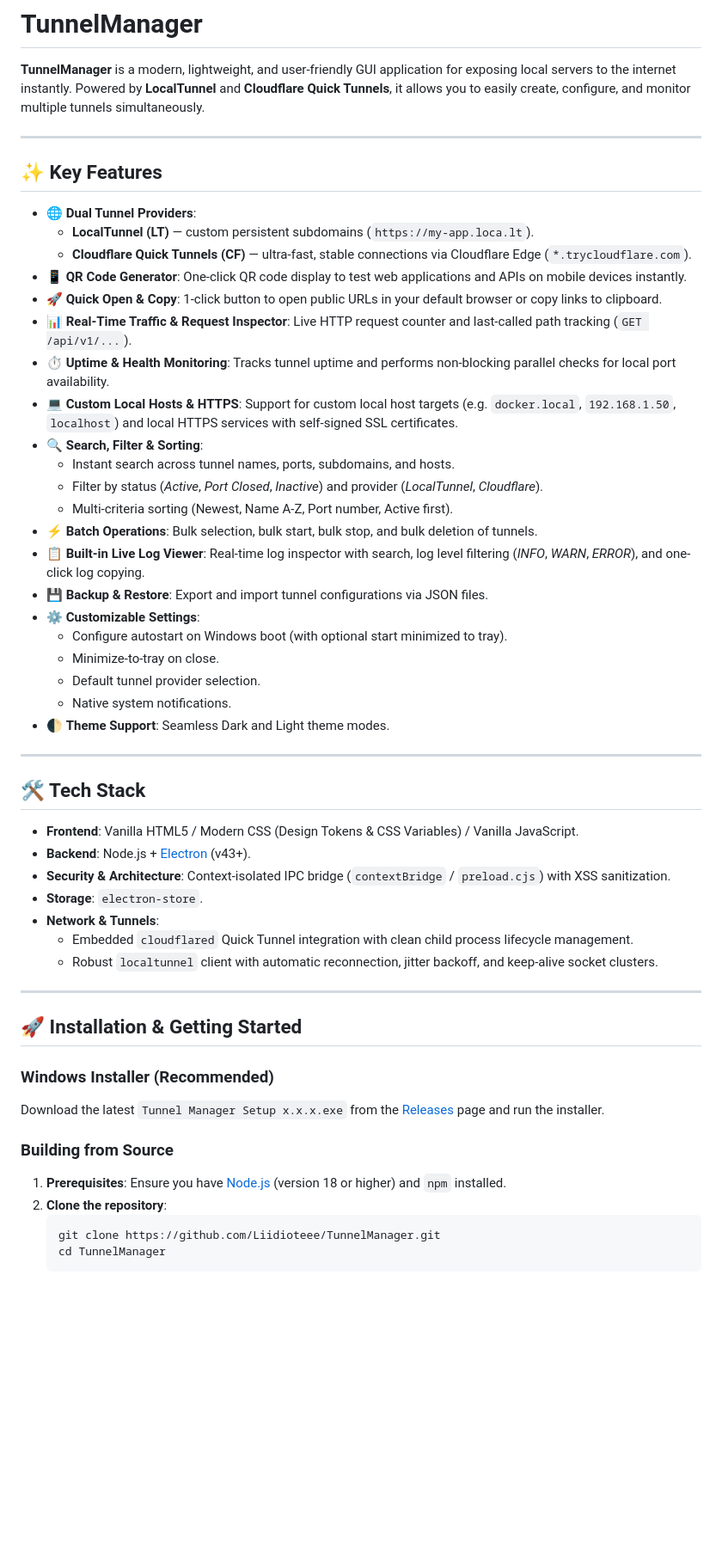
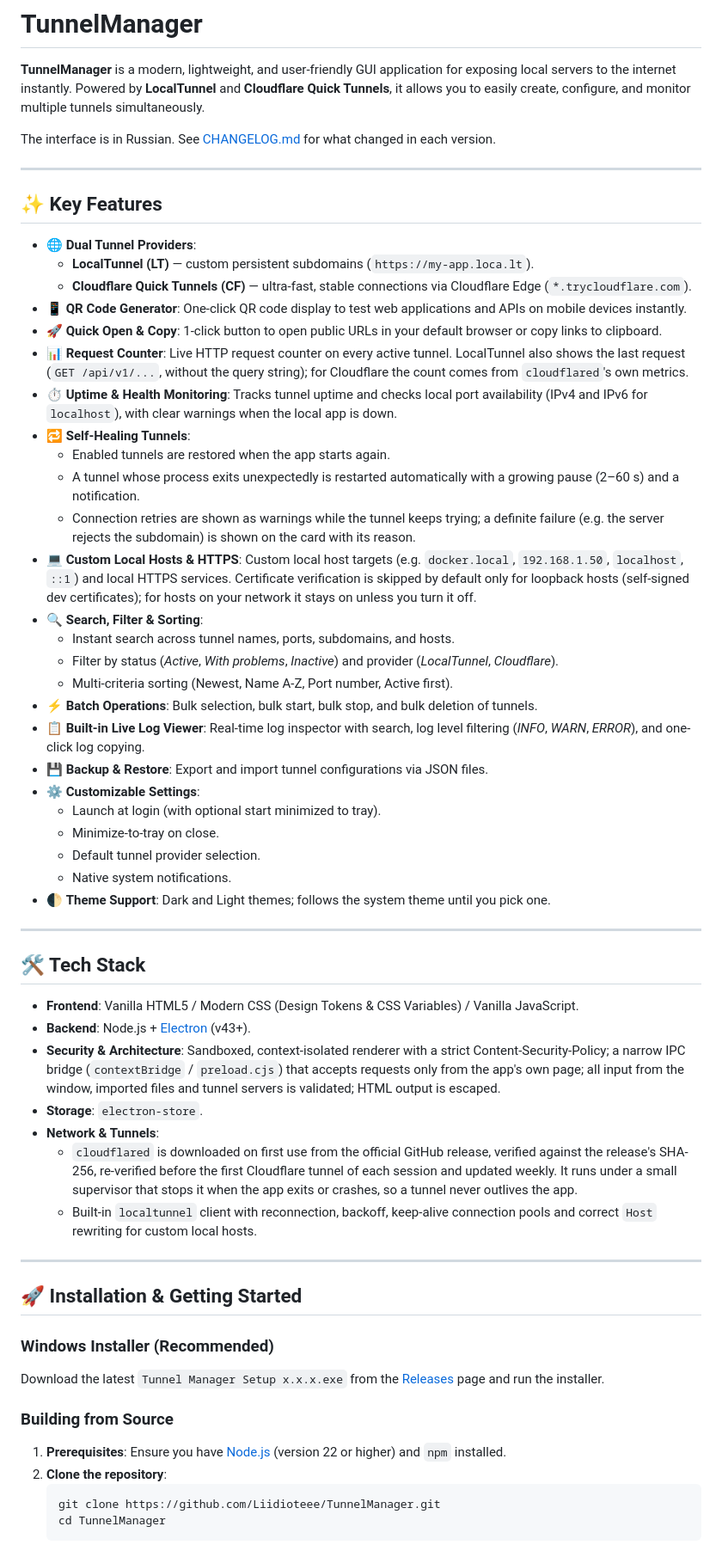
Before and after one commit to Liidioteee/TunnelManager, a Markdown page: README.md, the part around one of its changes. Shown at 86% size. Drawn GitHub-style; blank space fills up the shorter version.

Commit message:
docs: update README for 1.2.0
- Features: request counter (last request for LocalTunnel, metrics
  count for Cloudflare), self-healing tunnels (restore on start,
  auto-restart, retries vs. failures), TLS verification default,
  IPv6, system theme, 'With problems' filter, launch at login.
- Tech stack: sandbox + CSP + IPC sender checks + input validation;
  verified, weekly-updated cloudflared under a supervisor.
- Building: Node.js 22+, installers are NSIS (Windows) and DMG (macOS);
  the README no longer promises a portable build that is not configured.
- New 'Configuration & Data' section (user data folder, log rotation,
  TUNNEL_MANAGER_LT_SERVER); development section mentions
  E2E_APP_EXECUTABLE and Windows end-to-end tests in CI.
- Notes that the interface is in Russian and links the changelog.

Co-Authored-By: Claude Opus 5.5 <noreply@anthropic.com>

````diff
--- a/README.md
+++ b/README.md
@@ -1,6 +1,8 @@
 # TunnelManager
 
 **TunnelManager** is a modern, lightweight, and user-friendly GUI application for exposing local servers to the internet instantly. Powered by **LocalTunnel** and **Cloudflare Quick Tunnels**, it allows you to easily create, configure, and monitor multiple tunnels simultaneously.
+
+The interface is in Russian. See [CHANGELOG.md](CHANGELOG.md) for what changed in each version.
 
 ---
 
@@ -11,22 +13,26 @@
   - **Cloudflare Quick Tunnels (CF)** — ultra-fast, stable connections via Cloudflare Edge (`*.trycloudflare.com`).
 - 📱 **QR Code Generator**: One-click QR code display to test web applications and APIs on mobile devices instantly.
 - 🚀 **Quick Open & Copy**: 1-click button to open public URLs in your default browser or copy links to clipboard.
-- 📊 **Real-Time Traffic & Request Inspector**: Live HTTP request counter and last-called path tracking (`GET /api/v1/...`).
-- ⏱ **Uptime & Health Monitoring**: Tracks tunnel uptime and performs non-blocking parallel checks for local port availability.
-- 💻 **Custom Local Hosts & HTTPS**: Support for custom local host targets (e.g. `docker.local`, `192.168.1.50`, `localhost`) and local HTTPS services with self-signed SSL certificates.
+- 📊 **Request Counter**: Live HTTP request counter on every active tunnel. LocalTunnel also shows the last request (`GET /api/v1/...`, without the query string); for Cloudflare the count comes from `cloudflared`'s own metrics.
+- ⏱ **Uptime & Health Monitoring**: Tracks tunnel uptime and checks local port availability (IPv4 and IPv6 for `localhost`), with clear warnings when the local app is down.
+- 🔁 **Self-Healing Tunnels**:
+  - Enabled tunnels are restored when the app starts again.
+  - A tunnel whose process exits unexpectedly is restarted automatically with a growing pause (2–60 s) and a notification.
+  - Connection retries are shown as warnings while the tunnel keeps trying; a definite failure (e.g. the server rejects the subdomain) is shown on the card with its reason.
+- 💻 **Custom Local Hosts & HTTPS**: Custom local host targets (e.g. `docker.local`, `192.168.1.50`, `localhost`, `::1`) and local HTTPS services. Certificate verification is skipped by default only for loopback hosts (self-signed dev certificates); for hosts on your network it stays on unless you turn it off.
 - 🔍 **Search, Filter & Sorting**:
   - Instant search across tunnel names, ports, subdomains, and hosts.
-  - Filter by status (*Active*, *Port Closed*, *Inactive*) and provider (*LocalTunnel*, *Cloudflare*).
+  - Filter by status (*Active*, *With problems*, *Inactive*) and provider (*LocalTunnel*, *Cloudflare*).
   - Multi-criteria sorting (Newest, Name A-Z, Port number, Active first).
 - ⚡ **Batch Operations**: Bulk selection, bulk start, bulk stop, and bulk deletion of tunnels.
 - 📋 **Built-in Live Log Viewer**: Real-time log inspector with search, log level filtering (*INFO*, *WARN*, *ERROR*), and one-click log copying.
 - 💾 **Backup & Restore**: Export and import tunnel configurations via JSON files.
 - ⚙️ **Customizable Settings**:
-  - Configure autostart on Windows boot (with optional start minimized to tray).
+  - Launch at login (with optional start minimized to tray).
   - Minimize-to-tray on close.
   - Default tunnel provider selection.
   - Native system notifications.
-- 🌓 **Theme Support**: Seamless Dark and Light theme modes.
+- 🌓 **Theme Support**: Dark and Light themes; follows the system theme until you pick one.
 
 ---
 
@@ -34,11 +40,11 @@
 
 * **Frontend**: Vanilla HTML5 / Modern CSS (Design Tokens & CSS Variables) / Vanilla JavaScript.
 * **Backend**: Node.js + [Electron](https://www.electronjs.org/) (v43+).
-* **Security & Architecture**: Context-isolated IPC bridge (`contextBridge` / `preload.cjs`) with XSS sanitization.
+* **Security & Architecture**: Sandboxed, context-isolated renderer with a strict Content-Security-Policy; a narrow IPC bridge (`contextBridge` / `preload.cjs`) that accepts requests only from the app's own page; all input from the window, imported files and tunnel servers is validated; HTML output is escaped.
 * **Storage**: `electron-store`.
 * **Network & Tunnels**:
-  - Embedded `cloudflared` Quick Tunnel integration with clean child process lifecycle management.
-  - Robust `localtunnel` client with automatic reconnection, jitter backoff, and keep-alive socket clusters.
+  - `cloudflared` is downloaded on first use from the official GitHub release, verified against the release's SHA-256, re-verified before the first Cloudflare tunnel of each session and updated weekly. It runs under a small supervisor that stops it when the app exits or crashes, so a tunnel never outlives the app.
+  - Built-in `localtunnel` client with reconnection, backoff, keep-alive connection pools and correct `Host` rewriting for custom local hosts.
 
 ---
 
@@ -49,7 +55,7 @@ Download the latest `Tunnel Manager Setup x.x.x.exe` from the [Releases](https:/
 
 ### Building from Source
 
-1. **Prerequisites**: Ensure you have [Node.js](https://nodejs.org/) (version 18 or higher) and `npm` installed.
+1. **Prerequisites**: Ensure you have [Node.js](https://nodejs.org/) (version 22 or higher) and `npm` installed.
 2. **Clone the repository**:
    ```bash
    git clone https://github.com/Liidioteee/TunnelManager.git
````
Also changed, not shown: other parts of README.md (+12 -5 lines).
